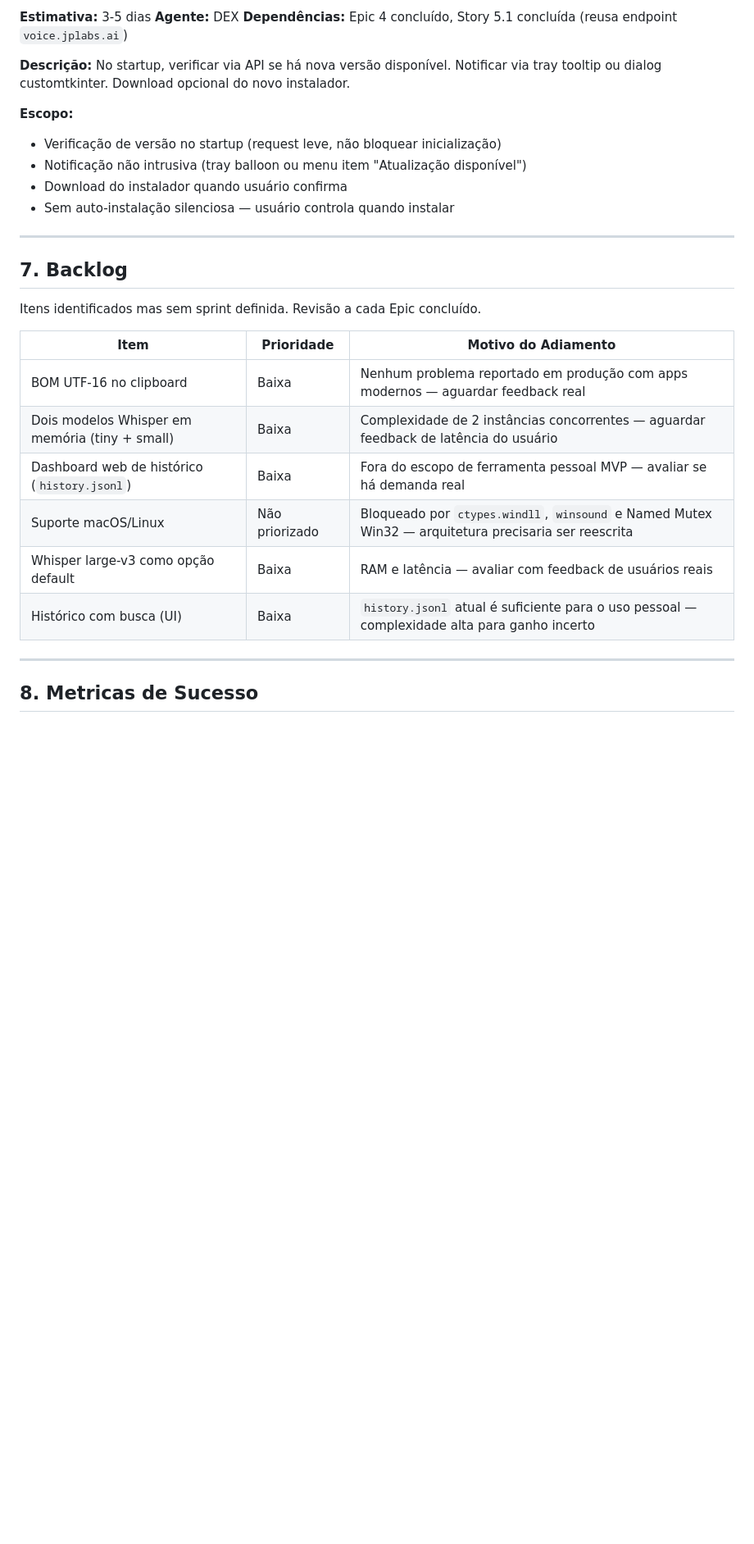
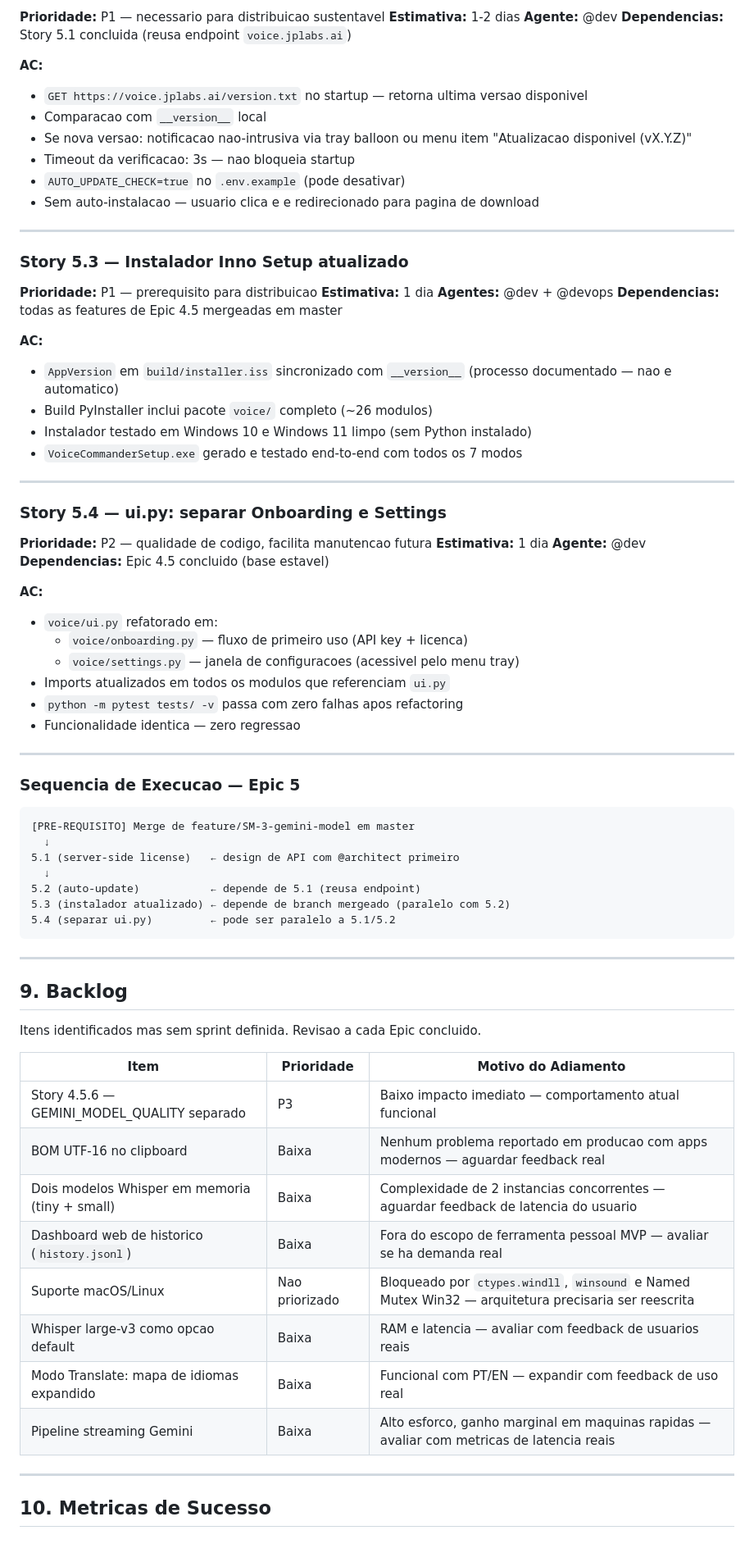
Before and after one commit to thejplabs-ai/voice-commander, a Markdown page: docs/PRD.md, the part around one of its changes. Shown at 82% size. GitHub-like rendering; blank space fills up the shorter version.

````diff
--- a/docs/PRD.md
+++ b/docs/PRD.md
@@ -334,32 +415,81 @@ Critérios aplicáveis a todas as stories do Epic 4 em diante:
 
-**Estimativa:** 3-5 dias
-**Agente:** DEX
-**Dependências:** Epic 4 concluído, Story 5.1 concluída (reusa endpoint `voice.jplabs.ai`)
+**Prioridade:** P1 — necessario para distribuicao sustentavel
+**Estimativa:** 1-2 dias
+**Agente:** @dev
+**Dependencias:** Story 5.1 concluida (reusa endpoint `voice.jplabs.ai`)
 
-**Descrição:** No startup, verificar via API se há nova versão disponível. Notificar via tray tooltip ou dialog customtkinter. Download opcional do novo instalador.
-
-**Escopo:**
-- Verificação de versão no startup (request leve, não bloquear inicialização)
-- Notificação não intrusiva (tray balloon ou menu item "Atualização disponível")
-- Download do instalador quando usuário confirma
-- Sem auto-instalação silenciosa — usuário controla quando instalar
+**AC:**
+- `GET https://voice.jplabs.ai/version.txt` no startup — retorna ultima versao disponivel
+- Comparacao com `__version__` local
+- Se nova versao: notificacao nao-intrusiva via tray balloon ou menu item "Atualizacao disponivel (vX.Y.Z)"
+- Timeout da verificacao: 3s — nao bloqueia startup
+- `AUTO_UPDATE_CHECK=true` no `.env.example` (pode desativar)
+- Sem auto-instalacao — usuario clica e e redirecionado para pagina de download
 
 ---
 
-## 7. Backlog
+### Story 5.3 — Instalador Inno Setup atualizado
 
-Itens identificados mas sem sprint definida. Revisão a cada Epic concluído.
+**Prioridade:** P1 — prerequisito para distribuicao
+**Estimativa:** 1 dia
+**Agentes:** @dev + @devops
+**Dependencias:** todas as features de Epic 4.5 mergeadas em master
+
+**AC:**
+- `AppVersion` em `build/installer.iss` sincronizado com `__version__` (processo documentado — nao e automatico)
+- Build PyInstaller inclui pacote `voice/` completo (~26 modulos)
+- Instalador testado em Windows 10 e Windows 11 limpo (sem Python instalado)
+- `VoiceCommanderSetup.exe` gerado e testado end-to-end com todos os 7 modos
+
+---
+
+### Story 5.4 — ui.py: separar Onboarding e Settings
+
+**Prioridade:** P2 — qualidade de codigo, facilita manutencao futura
+**Estimativa:** 1 dia
+**Agente:** @dev
+**Dependencias:** Epic 4.5 concluido (base estavel)
+
+**AC:**
+- `voice/ui.py` refatorado em:
+  - `voice/onboarding.py` — fluxo de primeiro uso (API key + licenca)
+  - `voice/settings.py` — janela de configuracoes (acessivel pelo menu tray)
+- Imports atualizados em todos os modulos que referenciam `ui.py`
+- `python -m pytest tests/ -v` passa com zero falhas apos refactoring
+- Funcionalidade identica — zero regressao
+
+---
+
+### Sequencia de Execucao — Epic 5
+
+```
+[PRE-REQUISITO] Merge de feature/SM-3-gemini-model em master
+  ↓
+5.1 (server-side license)   ← design de API com @architect primeiro
+  ↓
+5.2 (auto-update)           ← depende de 5.1 (reusa endpoint)
+5.3 (instalador atualizado) ← depende de branch mergeado (paralelo com 5.2)
+5.4 (separar ui.py)         ← pode ser paralelo a 5.1/5.2
+```
+
+---
+
+## 9. Backlog
+
+Itens identificados mas sem sprint definida. Revisao a cada Epic concluido.
 
 | Item | Prioridade | Motivo do Adiamento |
 |------|------------|---------------------|
-| BOM UTF-16 no clipboard | Baixa | Nenhum problema reportado em produção com apps modernos — aguardar feedback real |
-| Dois modelos Whisper em memória (tiny + small) | Baixa | Complexidade de 2 instâncias concorrentes — aguardar feedback de latência do usuário |
-| Dashboard web de histórico (`history.jsonl`) | Baixa | Fora do escopo de ferramenta pessoal MVP — avaliar se há demanda real |
-| Suporte macOS/Linux | Não priorizado | Bloqueado por `ctypes.windll`, `winsound` e Named Mutex Win32 — arquitetura precisaria ser reescrita |
-| Whisper large-v3 como opção default | Baixa | RAM e latência — avaliar com feedback de usuários reais |
-| Histórico com busca (UI) | Baixa | `history.jsonl` atual é suficiente para o uso pessoal — complexidade alta para ganho incerto |
+| Story 4.5.6 — GEMINI_MODEL_QUALITY separado | P3 | Baixo impacto imediato — comportamento atual funcional |
+| BOM UTF-16 no clipboard | Baixa | Nenhum problema reportado em producao com apps modernos — aguardar feedback real |
+| Dois modelos Whisper em memoria (tiny + small) | Baixa | Complexidade de 2 instancias concorrentes — aguardar feedback de latencia do usuario |
+| Dashboard web de historico (`history.jsonl`) | Baixa | Fora do escopo de ferramenta pessoal MVP — avaliar se ha demanda real |
+| Suporte macOS/Linux | Nao priorizado | Bloqueado por `ctypes.windll`, `winsound` e Named Mutex Win32 — arquitetura precisaria ser reescrita |
+| Whisper large-v3 como opcao default | Baixa | RAM e latencia — avaliar com feedback de usuarios reais |
+| Modo Translate: mapa de idiomas expandido | Baixa | Funcional com PT/EN — expandir com feedback de uso real |
+| Pipeline streaming Gemini | Baixa | Alto esforco, ganho marginal em maquinas rapidas — avaliar com metricas de latencia reais |
 
 ---
 
-## 8. Metricas de Sucesso
+## 10. Metricas de Sucesso
 
````
Also changed, not shown: other parts of docs/PRD.md (+322 -233 lines).
